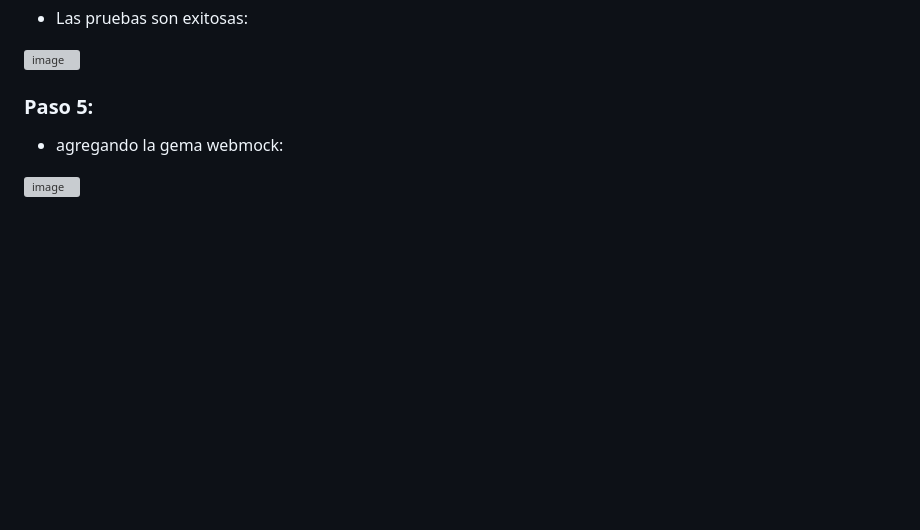
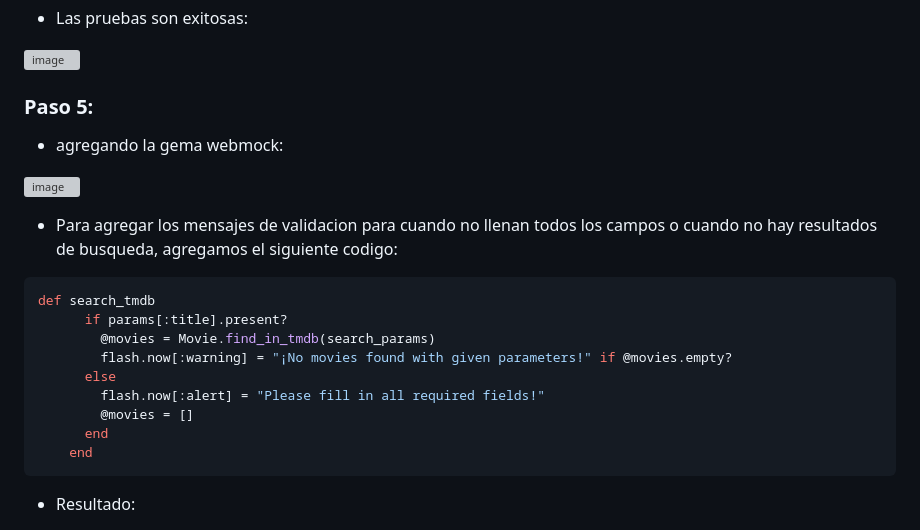
Before and after one commit to Daniel349167/ExamenFinal-CC3S2, a Markdown page: README.md, the part around one of its changes. GitHub-like rendering; blank space fills up the shorter version; grey boxes are pictures that could not be loaded.

````diff
--- a/README.md
+++ b/README.md
@@ -309,5 +309,19 @@ end
 
 ![image](https://github.com/Daniel349167/ExamenFinal-CC3S2/assets/62466867/bd665d73-1015-42d3-a0d7-7a2cce92505d)
 
+- Para agregar los mensajes de validacion para cuando no llenan todos los campos o cuando no hay resultados de busqueda, agregamos el siguiente codigo:
 
--
+```ruby
+def search_tmdb
+      if params[:title].present?
+        @movies = Movie.find_in_tmdb(search_params)
+        flash.now[:warning] = "¡No movies found with given parameters!" if @movies.empty?
+      else
+        flash.now[:alert] = "Please fill in all required fields!"
+        @movies = []
+      end
+    end
+```
+
+- Resultado:
+
````
Also changed, not shown: other parts of README.md (+3 -0 lines).
